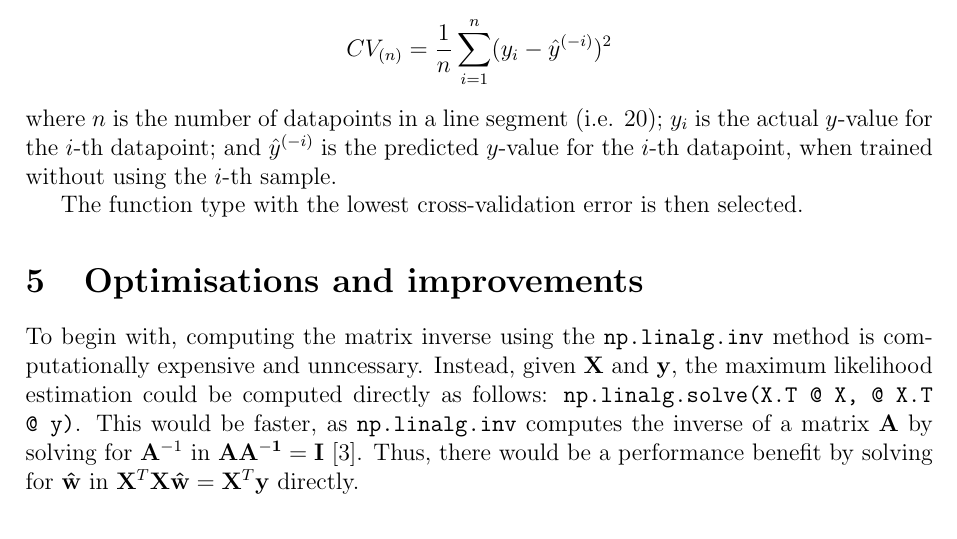
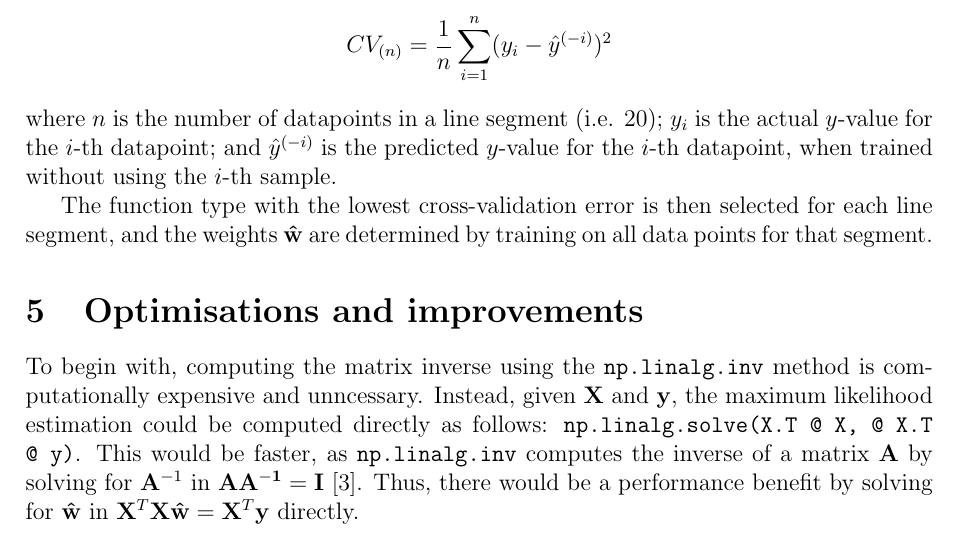
Before and after one commit to georgeherbert/an-unknown-signal, a LaTeX paper (report/report.tex): part of page 3 of 4, cut so that both start at the same text. Compiled offline with pdfLaTeX.

Commit message:
Adding some minor detail

```diff
--- a/report/report.tex
+++ b/report/report.tex
@@ -209,7 +209,10 @@ $y_{i}$ is the actual $y$-value for the $i$-th datapoint;
 and $\hat{y}^{(-i)}$ is the predicted $y$-value for the $i$-th
 datapoint, when trained without using the $i$-th sample.
 
-The function type with the lowest cross-validation error is then selected.
+The function type with the lowest cross-validation error
+is then selected for each line segment,
+and the weights $\vb{\hat{w}}$ are determined by training on all
+data points for that segment.
 
 \section{Optimisations and improvements}
 
```
Also changed, not shown: report/report.pdf.
